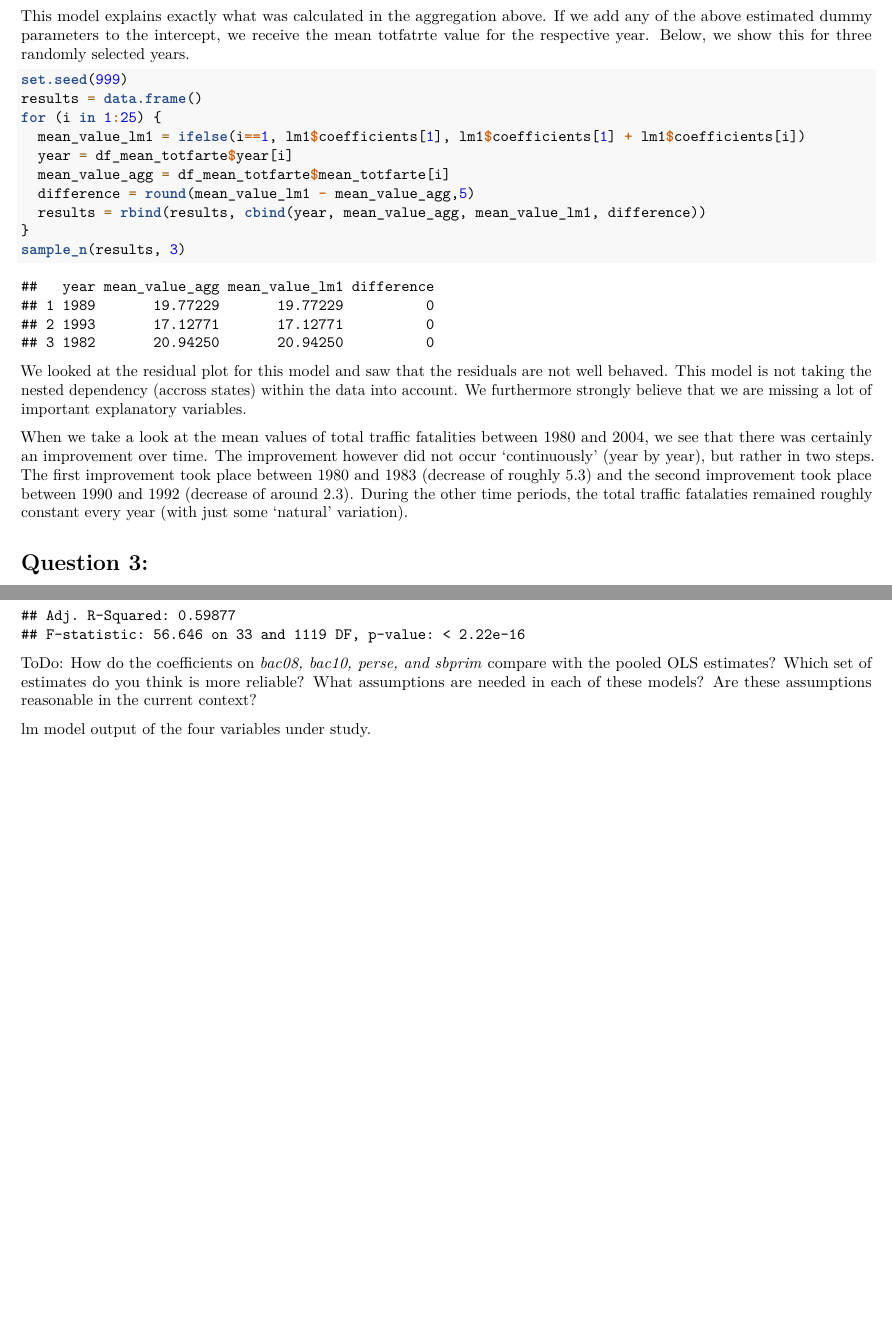
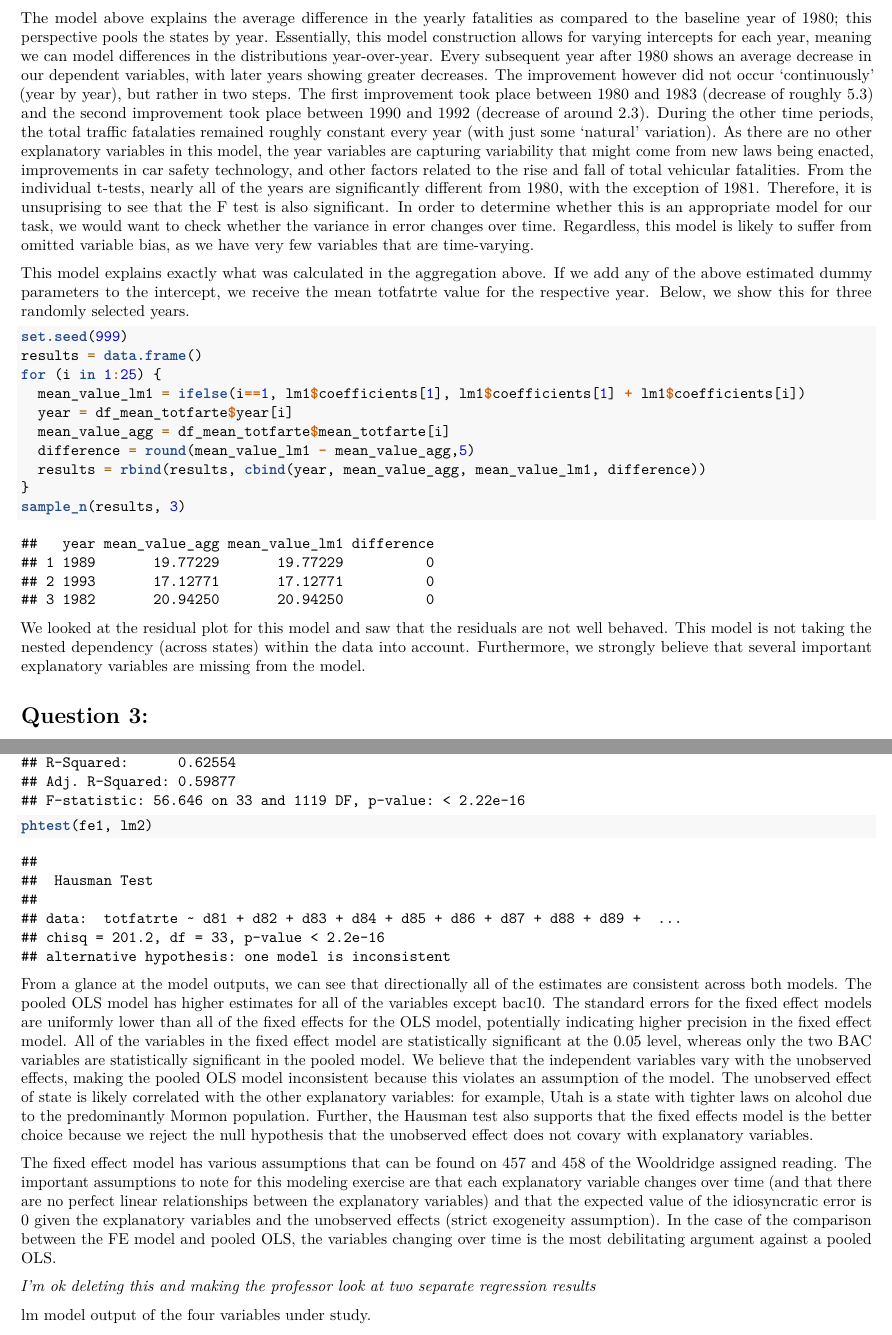
Before and after one commit to joshwilson29/w271_Lab4, an R Markdown document (MorrisBurkhardt_JoshWilson_MatthewProetsch_Lab4.Rmd): two parts of pages 7 and 11 of 12 before the commit and two parts of pages 7 and 11 of 13 after it, joined at a grey line, cut at the place of the change, the shorter picture padded with empty space. Rendered offline with R 4.5, knitr and Pandoc, then LaTeX, with nearby package versions; code that draws random numbers runs with fixed seeds of ours.

Commit message:
Answers to Q7 and Q4.

````diff
--- a/MorrisBurkhardt_JoshWilson_MatthewProetsch_Lab4.Rmd
+++ b/MorrisBurkhardt_JoshWilson_MatthewProetsch_Lab4.Rmd
@@ -177,6 +177,8 @@ summary(lm1)
 
 All parameter estimates except the one for 1981 are highly statistically significant.
 
+The model above explains the average difference in the yearly fatalities as compared to the baseline year of 1980; this perspective pools the states by year. Essentially, this model construction allows for varying intercepts for each year, meaning we can model differences in the distributions year-over-year. Every subsequent year after 1980 shows an average decrease in our dependent variables, with later years showing greater decreases. The improvement however did not occur 'continuously' (year by year), but rather in two steps. The first improvement took place between 1980 and 1983 (decrease of roughly 5.3) and the second improvement took place between 1990 and 1992 (decrease of around 2.3). During the other time periods, the total traffic fatalaties remained roughly constant every year (with just some 'natural' variation). As there are no other explanatory variables in this model, the year variables are capturing variability that might come from new laws being enacted, improvements in car safety technology, and other factors related to the rise and fall of total vehicular fatalities. From the individual t-tests, nearly all of the years are significantly different from 1980, with the exception of 1981. Therefore, it is unsuprising to see that the F test is also significant. In order to determine whether this is an appropriate model for our task, we would want to check whether the variance in error changes over time. Regardless, this model is likely to suffer from omitted variable bias, as we have very few variables that are time-varying.
+
 This model explains exactly what was calculated in the aggregation above. If we add any of the above estimated dummy parameters to the intercept, we receive the mean totfatrte value for the respective year. Below, we show this for three randomly selected years.
 
 ```{r}
@@ -192,9 +194,7 @@ for (i in 1:25) {
 sample_n(results, 3)
 ```
 
-We looked at the residual plot for this model and saw that the residuals are not well behaved. This model is not taking the nested dependency (accross states) within the data into account. We furthermore strongly believe that we are missing a lot of important explanatory variables.
-
-When we take a look at the mean values of total traffic fatalities between 1980 and 2004, we see that there was certainly an improvement over time. The improvement however did not occur 'continuously' (year by year), but rather in two steps. The first improvement took place between 1980 and 1983 (decrease of roughly 5.3) and the second improvement took place between 1990 and 1992 (decrease of around 2.3). During the other time periods, the total traffic fatalaties remained roughly constant every year (with just some 'natural' variation).
+We looked at the residual plot for this model and saw that the residuals are not well behaved. This model is not taking the nested dependency (across states) within the data into account. Furthermore, we strongly believe that several important explanatory variables are missing from the model.
 
 # Question 3:
 
@@ -260,10 +260,14 @@ fe1 = plm(totfatrte ~ d81 + d82 + d83 + d84 + d85 + d86 + d87 + d88 + d89 + d90
           bac08 + bac10 + perse + sbprim + sbsecon + gdl + perc14_24 + log(unem) +
           vehicmilespc, data = data, model = 'within', index = c('state'))
 summary(fe1)
+phtest(fe1, lm2)
 ```
 
+From a glance at the model outputs, we can see that directionally all of the estimates are consistent across both models. The pooled OLS model has higher estimates for all of the variables except bac10. The standard errors for the fixed effect models are uniformly lower than all of the fixed effects for the OLS model, potentially indicating higher precision in the fixed effect model. All of the variables in the fixed effect model are statistically significant at the 0.05 level, whereas only the two BAC variables are statistically significant in the pooled model. We believe that the independent variables vary with the unobserved effects, making the pooled OLS model inconsistent because this violates an assumption of the model. The unobserved effect of state is likely correlated with the other explanatory variables: for example, Utah is a state with tighter laws on alcohol due to the predominantly Mormon population. Further, the Hausman test also supports that the fixed effects model is the better choice because we reject the null hypothesis that the unobserved effect does not covary with explanatory variables.
 
-ToDo: How do the coefficients on *bac08, bac10, perse, and sbprim* compare with the pooled OLS estimates? Which set of estimates do you think is more reliable? What assumptions are needed in each of these models?  Are these assumptions reasonable in the current context?
+The fixed effect model has various assumptions that can be found on 457 and 458 of the Wooldridge assigned reading. The important assumptions to note for this modeling exercise are that each explanatory variable changes over time (and that there are no perfect linear relationships between the explanatory variables) and that the expected value of the idiosyncratic error is 0 given the explanatory variables and the unobserved effects (strict exogeneity assumption). In the case of the comparison between the FE model and pooled OLS, the variables changing over time is the most debilitating argument against a pooled OLS.
+
+*I'm ok deleting this and making the professor look at two separate regression results*
 
 lm model output of the four variables under study.
 
````
Also changed, not shown: MorrisBurkhardt_JoshWilson_MatthewProetsch_Lab4.pdf, MorrisBurkhardt_JoshWilson_MatthewProetsch_Lab4.Rmd (6 more changed lines).
